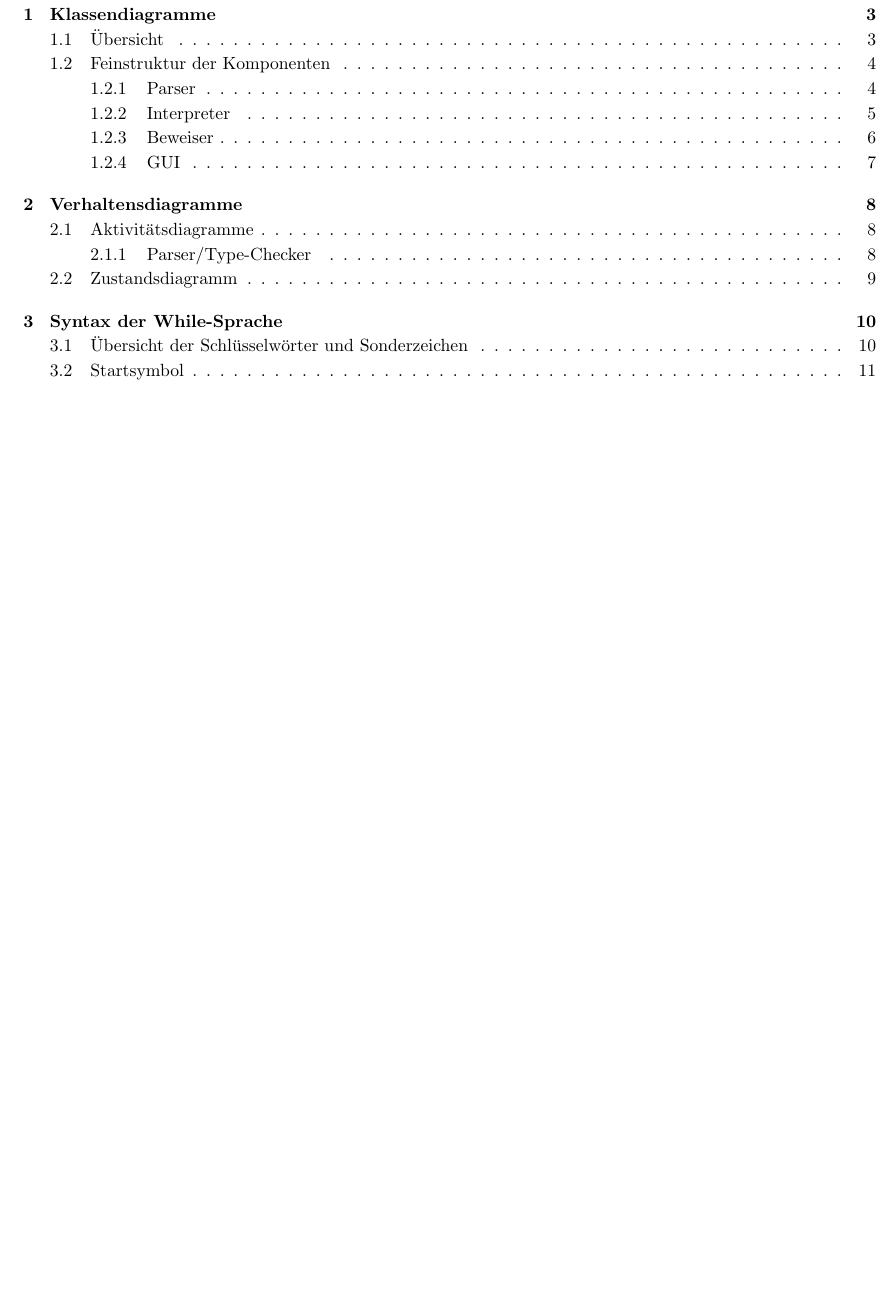
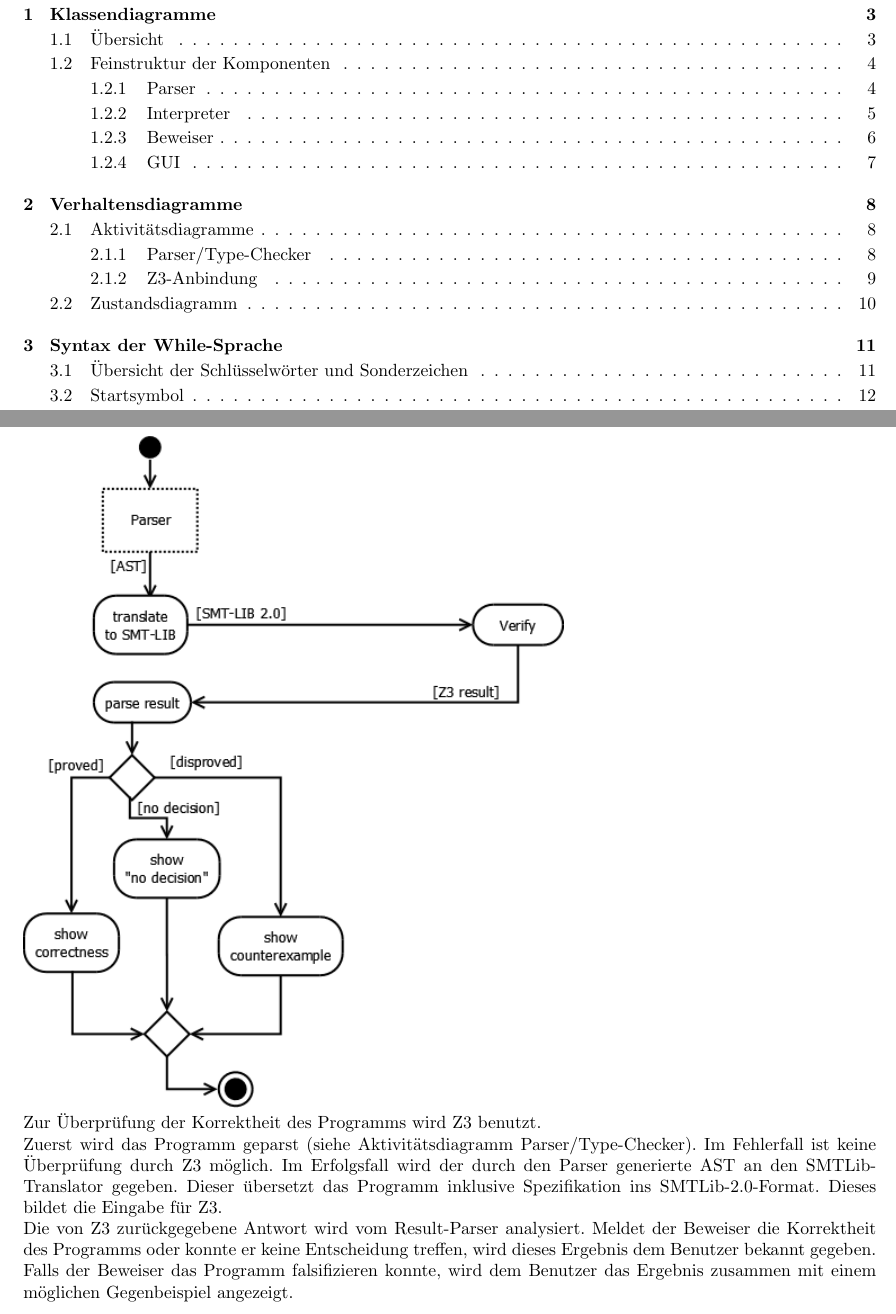
Before and after one commit to janhaag/PSE2011, a LaTeX document (Design/Design.tex): part of page 2 of 12 before the commit and two parts of pages 2 and 9 of 13 after it, the two joined at a grey line, cut so that both start at the same text, the shorter picture padded with empty space. Compiled offline with pdfLaTeX.

Commit message:
Added activity diagram for SMTTranslator

```diff
--- a/Design/Design.tex
+++ b/Design/Design.tex
@@ -62,6 +62,11 @@ WS 2011/2012
 Beim Aufruf des Interpreters wird das Programm in mehreren Schritten geparst.\newline
 Der Programmtext wird als einzelner String dem Tokenizer übergeben, welcher den String an den wichtigen Stellen trennt und ein Array von Tokens zurückgibt. Der Parser generiert bei syntaktisch korrekte n Programmen daraus einen abstrakten Syntaxbaum (AST). Bei Syntaxfehlern bricht der Parser mit einem Fehler ab.\newline
 Im Erfolgsfall überprüft der Typechecker die Korrektheit der Typen; sind die Typen korrekt, gibt dieser den vom Parser generierten AST zurück, sonst beendet er sich mit einem Fehler.
+\subsubsection{Z3-Anbindung}
+\includegraphics[scale=0.45]{images/AktivitaetSMTTranslator.png}\newline
+Zur Überprüfung der Korrektheit des Programms wird Z3 benutzt. \newline
+Zuerst wird das Programm geparst (siehe Aktivitätsdiagramm Parser/Type-Checker). Im Fehlerfall ist keine Überprüfung durch Z3 möglich. Im Erfolgsfall wird der durch den Parser generierte AST an den SMTLib-Translator gegeben. Dieser übersetzt das Programm inklusive Spezifikation ins SMTLib-2.0-Format. Dieses bildet die Eingabe für Z3.\newline
+Die von Z3 zurückgegebene Antwort wird vom Result-Parser analysiert. Meldet der Beweiser die Korrektheit des Programms oder konnte er keine Entscheidung treffen, wird dieses Ergebnis dem Benutzer bekannt gegeben. Falls der Beweiser das Programm falsifizieren konnte, wird dem Benutzer das Ergebnis zusammen mit einem möglichen Gegenbeispiel angezeigt.
 \subsection{Zustandsdiagramm}
 \includegraphics[angle=90, scale=0.6]{images/Zustandsdiagramm.pdf}\newline
 \shorthandoff{"}
```
Also changed, not shown: Design/Design.pdf, Design/images/AktivitaetSMTTranslator.pdf (added), Design/images/AktivitaetSMTTranslator.png (added), 1 other file.
